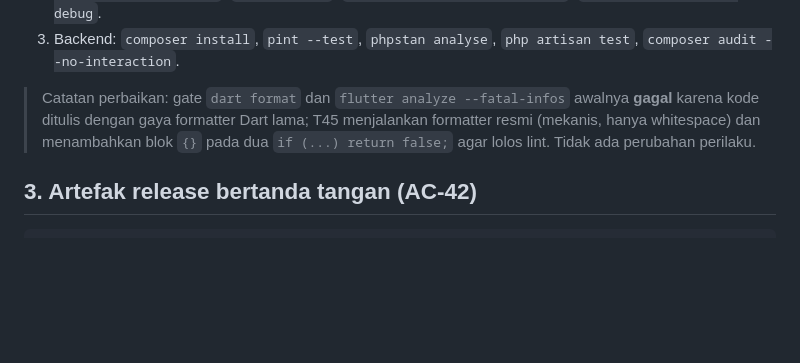
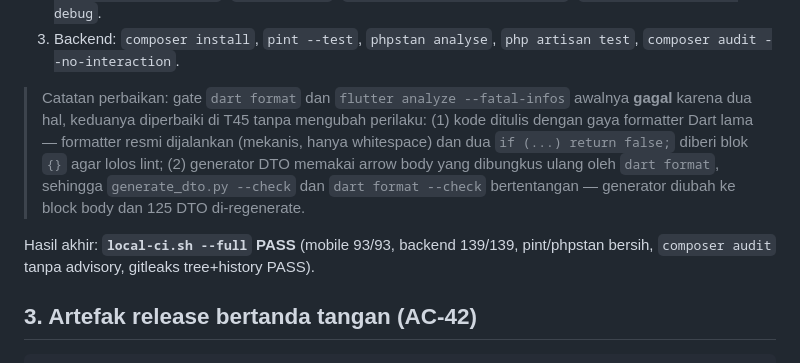
Before and after one commit to Samidkun/ternava, a Markdown page: docs/evidence/release.md, the part around the change. Rendered like a GitHub page; blank space fills up the shorter version.

Commit message:
docs: t45 perbarui evidence release (hasil local-ci + fix DTO)

```diff
--- a/docs/evidence/release.md
+++ b/docs/evidence/release.md
@@ -31,9 +31,15 @@ di-redact.
    `composer audit --no-interaction`.
 
 > Catatan perbaikan: gate `dart format` dan `flutter analyze --fatal-infos` awalnya
-> **gagal** karena kode ditulis dengan gaya formatter Dart lama; T45 menjalankan
-> formatter resmi (mekanis, hanya whitespace) dan menambahkan blok `{}` pada dua
-> `if (...) return false;` agar lolos lint. Tidak ada perubahan perilaku.
+> **gagal** karena dua hal, keduanya diperbaiki di T45 tanpa mengubah perilaku:
+> (1) kode ditulis dengan gaya formatter Dart lama — formatter resmi dijalankan
+> (mekanis, hanya whitespace) dan dua `if (...) return false;` diberi blok `{}`
+> agar lolos lint; (2) generator DTO memakai arrow body yang dibungkus ulang oleh
+> `dart format`, sehingga `generate_dto.py --check` dan `dart format --check`
+> bertentangan — generator diubah ke block body dan 125 DTO di-regenerate.
+
+Hasil akhir: **`local-ci.sh --full` PASS** (mobile 93/93, backend 139/139,
+pint/phpstan bersih, `composer audit` tanpa advisory, gitleaks tree+history PASS).
 
 ## 3. Artefak release bertanda tangan (AC-42)
 
```
